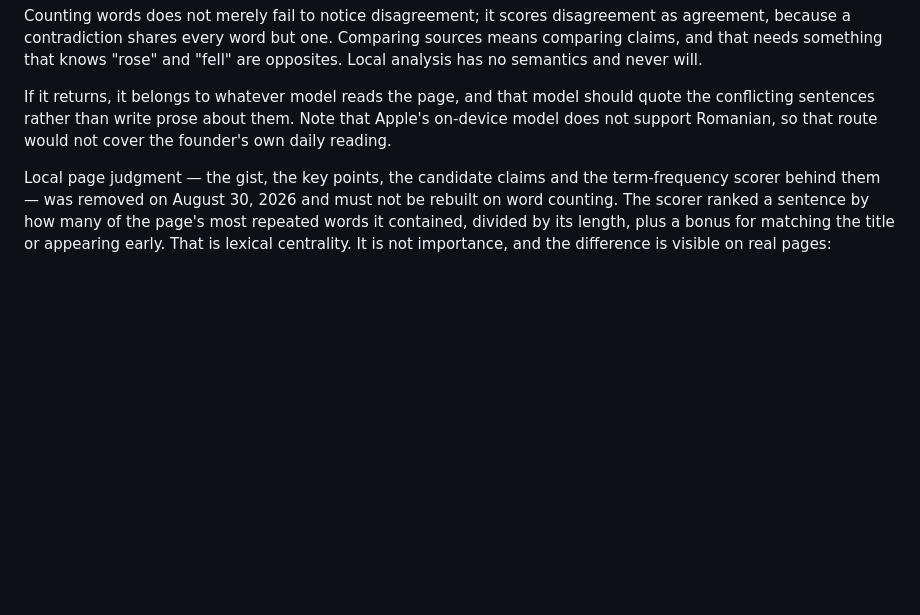
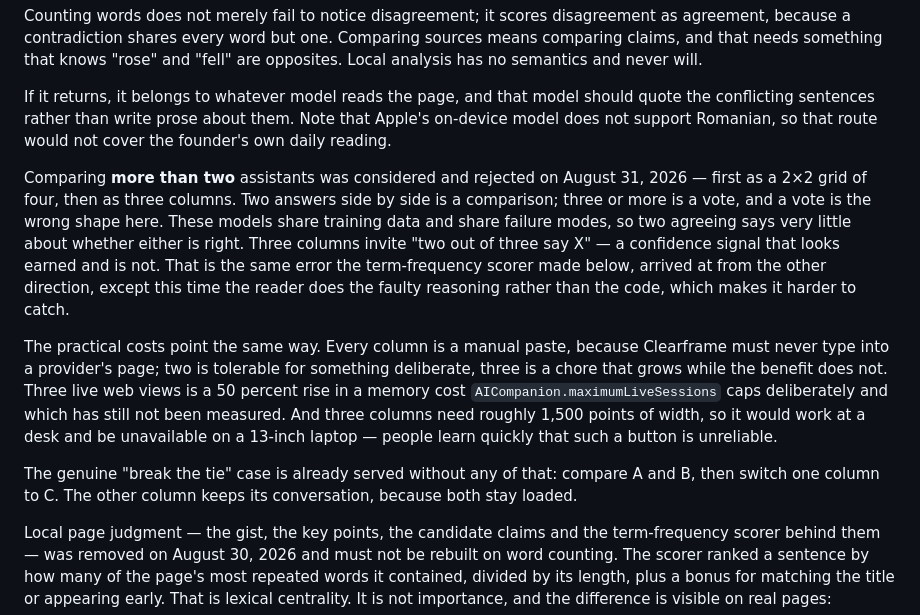
Before and after one commit to romanlucian/Ki-browser, a Markdown page: docs/project-context.md, the part around the change. Drawn GitHub-style; blank space fills up the shorter version.

Commit message:
Record why comparing stops at two assistants
Considered three columns, and a 2×2 grid of four before that. Rejected
both. Two answers side by side is a comparison; three is a vote, and
these models share training data and share failure modes — so two
agreeing says very little about whether either is right. Three columns
invite "two out of three say X", a confidence signal that looks earned
and is not. That is the same error the term-frequency scorer made,
approached from the other side, except the reader does the faulty
reasoning instead of the code, which makes it harder to catch.

The practical costs agree. Every column is a manual paste, since
Clearframe must never type into a provider's page. Three live web views
raise a memory cost the two-session cap exists to contain and which has
still not been measured. And roughly 1,500 points of width would make it
work at a desk and be unavailable on a 13-inch laptop.

The genuine tie-breaking case is already served: compare A and B, then
switch one column to C, with the other conversation untouched.

Also recorded that companionWidth's 500 is a judgment rather than a
measurement — it sits below the breakpoint where providers show their
own sidebar, but the per-provider breakpoints have never been checked,
so it should not be defended as evidenced.

No code changes.

Co-Authored-By: Claude Opus 5 (1M context) <noreply@anthropic.com>
Claude-Session: https://claude.ai/code/session_019HrkQzJzKwp3ExWAYcizqq

```diff
--- a/docs/project-context.md
+++ b/docs/project-context.md
@@ -57,6 +57,12 @@ Counting words does not merely fail to notice disagreement; it scores disagreeme
 If it returns, it belongs to whatever model reads the page, and that model should quote the conflicting sentences rather than write prose about them. Note that Apple's on-device model does not support Romanian, so that route would not cover the founder's own daily reading.
 
 
+Comparing **more than two** assistants was considered and rejected on August 31, 2026 — first as a 2×2 grid of four, then as three columns. Two answers side by side is a comparison; three or more is a vote, and a vote is the wrong shape here. These models share training data and share failure modes, so two agreeing says very little about whether either is right. Three columns invite "two out of three say X" — a confidence signal that looks earned and is not. That is the same error the term-frequency scorer made below, arrived at from the other direction, except this time the reader does the faulty reasoning rather than the code, which makes it harder to catch.
+
+The practical costs point the same way. Every column is a manual paste, because Clearframe must never type into a provider's page; two is tolerable for something deliberate, three is a chore that grows while the benefit does not. Three live web views is a 50 percent rise in a memory cost `AICompanion.maximumLiveSessions` caps deliberately and which has still not been measured. And three columns need roughly 1,500 points of width, so it would work at a desk and be unavailable on a 13-inch laptop — people learn quickly that such a button is unreliable.
+
+The genuine "break the tie" case is already served without any of that: compare A and B, then switch one column to C. The other column keeps its conversation, because both stay loaded.
+
 Local page judgment — the gist, the key points, the candidate claims and the term-frequency scorer behind them — was removed on August 30, 2026 and must not be rebuilt on word counting. The scorer ranked a sentence by how many of the page's most repeated words it contained, divided by its length, plus a bonus for matching the title or appearing early. That is lexical centrality. It is not importance, and the difference is visible on real pages:
 
     Britannica, "Artificial intelligence"
```
Also changed, not shown: CLAUDE.md (+1 -0 lines).
